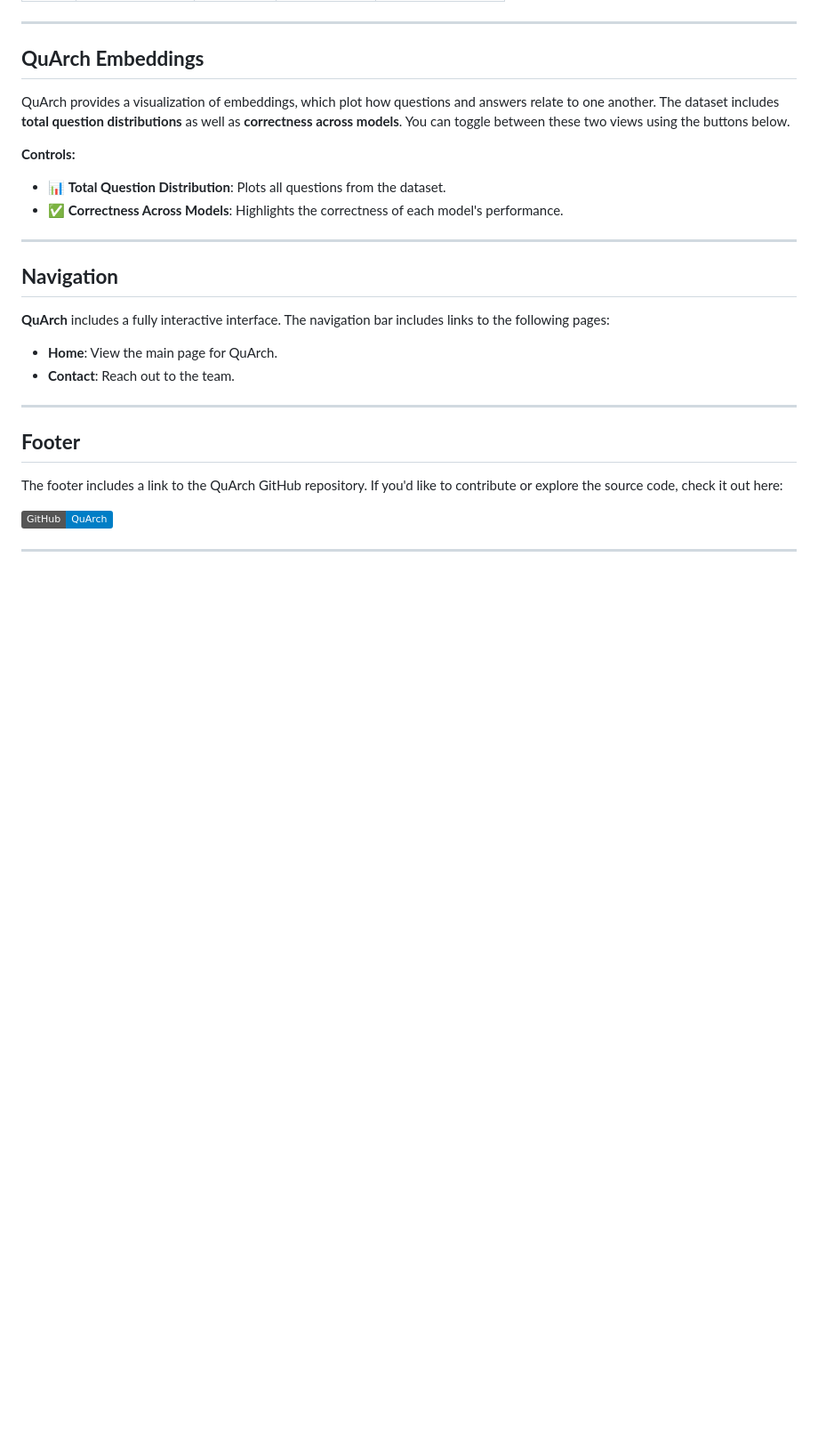
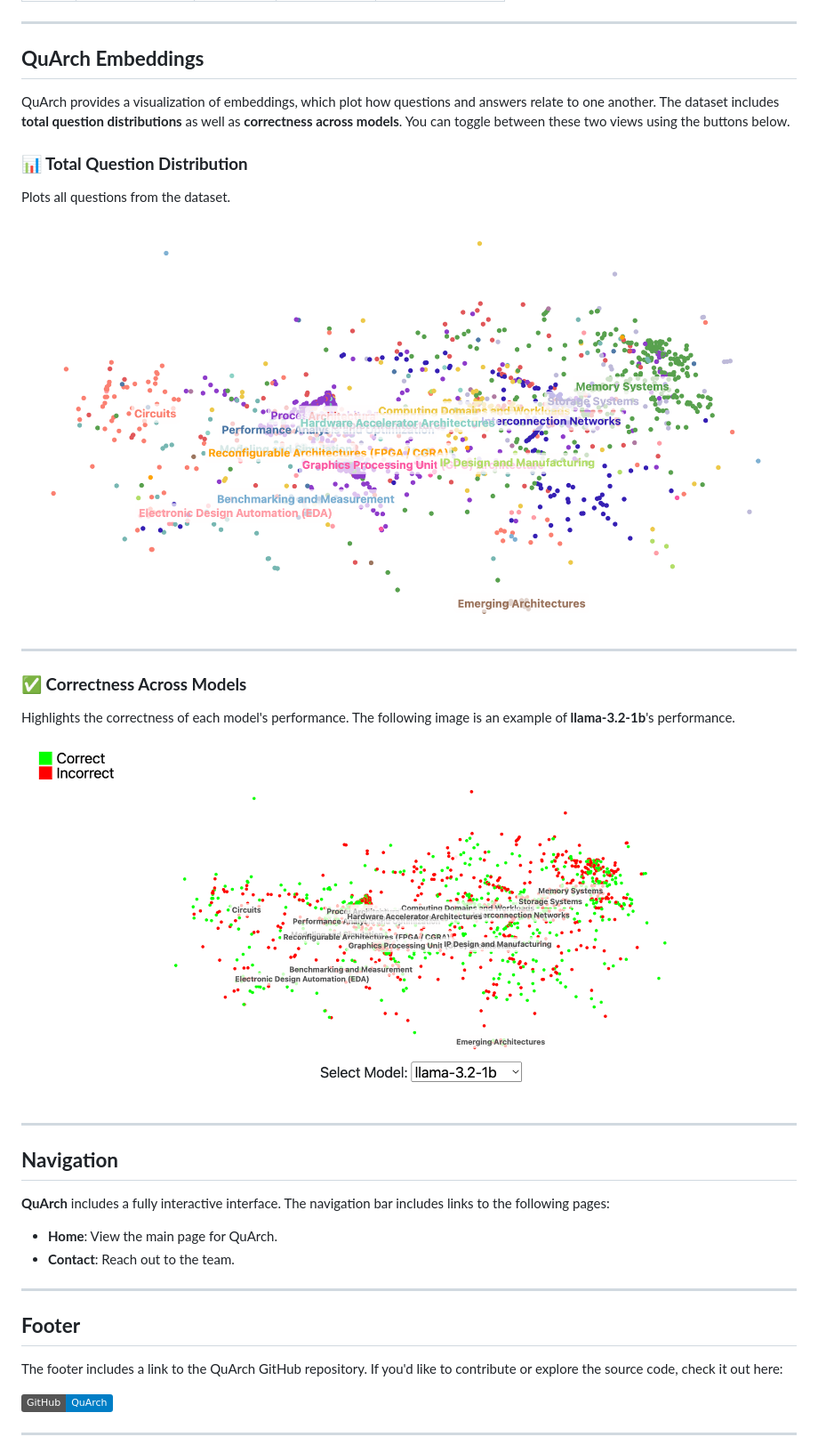
Before and after one commit to harvard-edge/QuArch, a Markdown page: README.md, the part around the change. Shown: that part at 89% size. GitHub-like rendering; badges without logos; blank space fills up the shorter version.

Commit message:
clean README

```diff
--- a/README.md
+++ b/README.md
@@ -51,9 +51,18 @@ The leaderboard tracks the performance of AI models in QuArch. It assesses domai
 ## **QuArch Embeddings**
 QuArch provides a visualization of embeddings, which plot how questions and answers relate to one another. The dataset includes **total question distributions** as well as **correctness across models**. You can toggle between these two views using the buttons below.
 
-**Controls:**
-- 📊 **Total Question Distribution**: Plots all questions from the dataset.
-- ✅ **Correctness Across Models**: Highlights the correctness of each model's performance.
+### **📊 Total Question Distribution**
+Plots all questions from the dataset.
+
+![Total Question Distribution](images/total_distribution.png "Total Distribution of Embeddings")
+
+---
+
+### **✅ Correctness Across Models**
+Highlights the correctness of each model's performance. The following image is an example of **llama-3.2-1b**'s performance.
+
+![Correctness Across Models](images/correctness_distribution.png "Example of Correctness Distribution of Embeddings")
+
 
 ---
 
```
